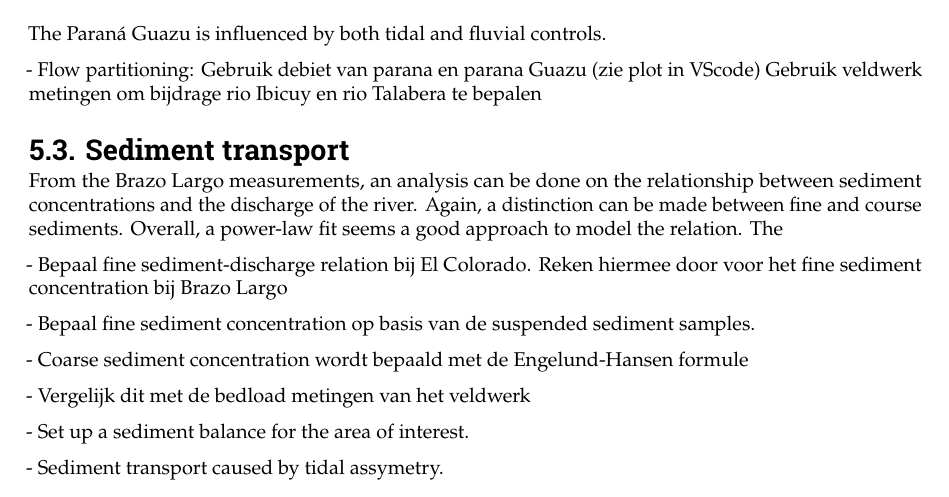
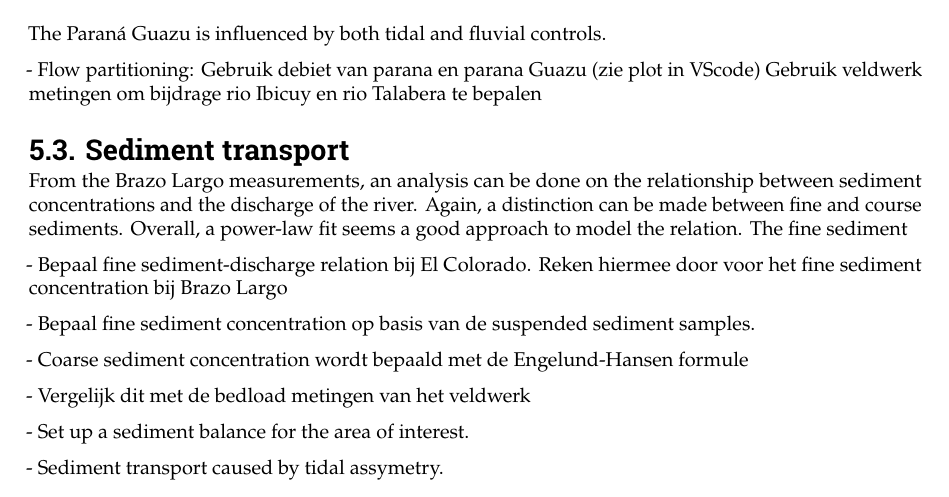
Before and after one commit to Njeapp2/bibtex, a LaTeX thesis (report.tex, which reads mainmatter/chapter-5.tex): part of page 30 of 44, cut so that both start at the same text. Compiled offline with pdfLaTeX.

Commit message:
Update on Overleaf.

```diff
--- a/mainmatter/chapter-5.tex
+++ b/mainmatter/chapter-5.tex
@@ -205,7 +205,7 @@ The Paraná Guazu is influenced by both tidal and fluvial controls.
 
 
 \section{Sediment transport}
-From the Brazo Largo measurements, an analysis can be done on the relationship between sediment concentrations and the discharge of the river. Again, a distinction can be made between fine and course sediments. Overall, a power-law fit seems a good approach to model the relation. The
+From the Brazo Largo measurements, an analysis can be done on the relationship between sediment concentrations and the discharge of the river. Again, a distinction can be made between fine and course sediments. Overall, a power-law fit seems a good approach to model the relation. The fine sediment
 
 
 
```
